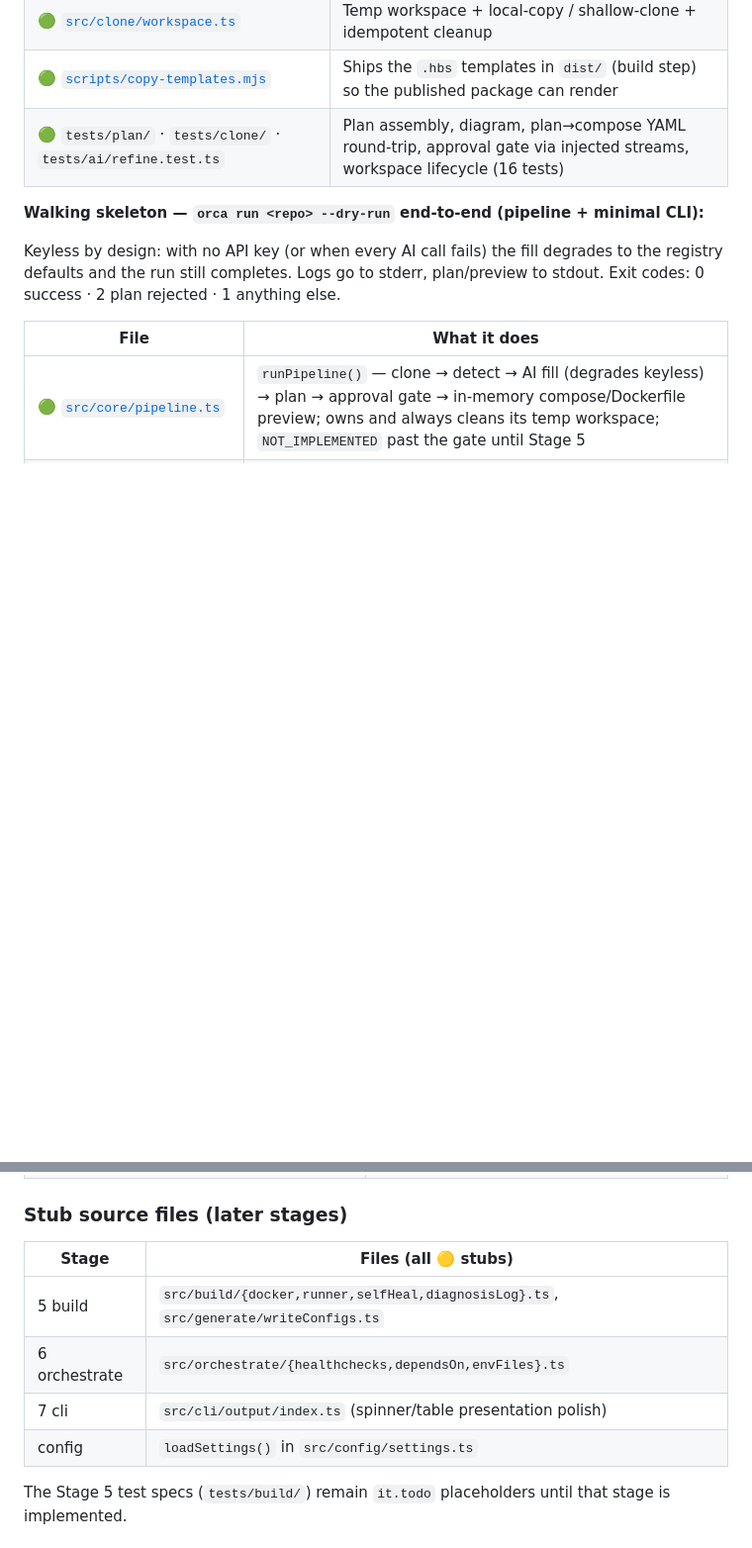
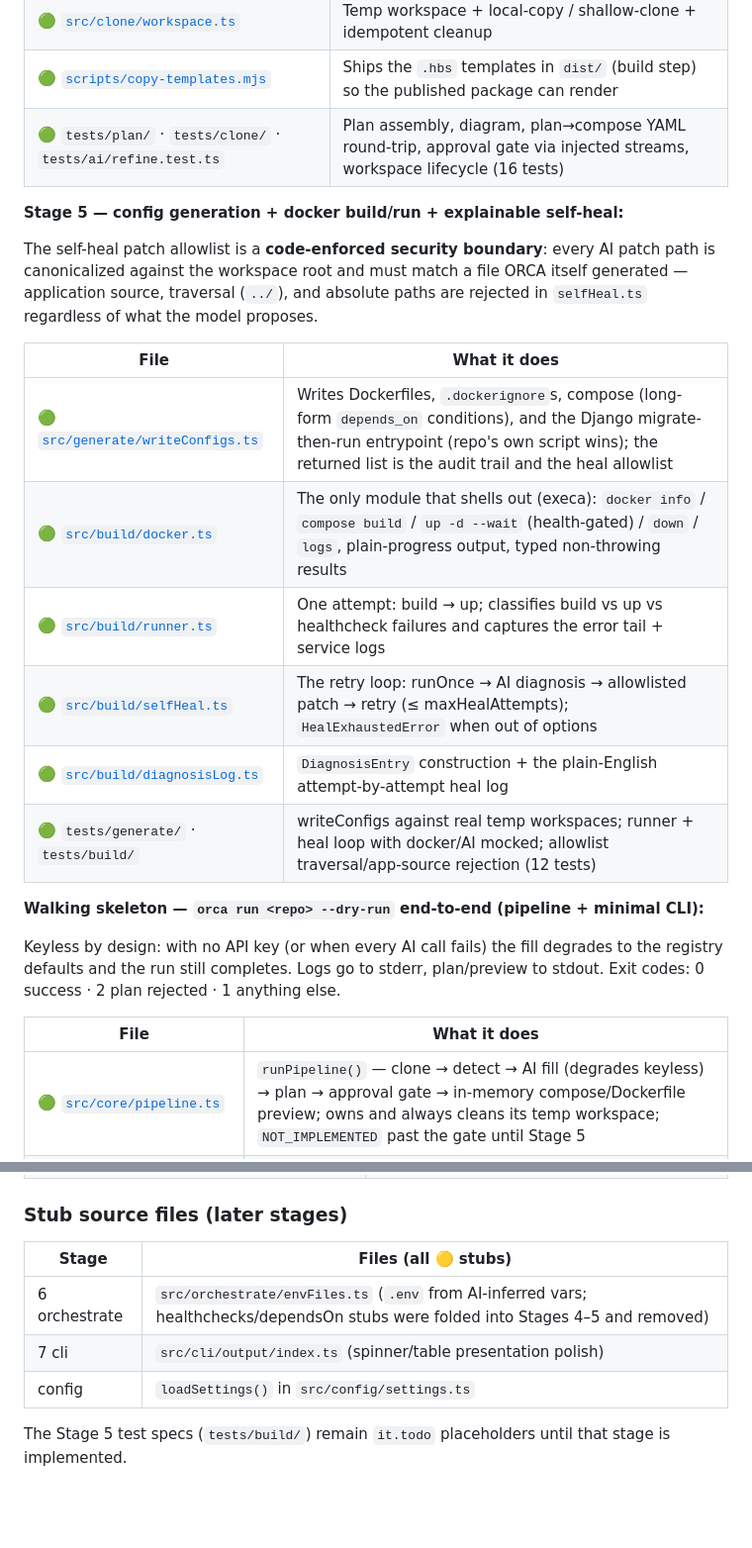
Before and after one commit to guru-bharadwaj20/ORCA, a Markdown page: README.md, 2 parts joined by grey strips. Shown at 99% size. GitHub-like rendering; blank space fills up the shorter version.

```diff
--- a/README.md
+++ b/README.md
@@ -265,6 +276,22 @@ call `ai.complete(prompt, schema, ledger)` and never learn which provider ran.
 | 🟢 [`scripts/copy-templates.mjs`](scripts/copy-templates.mjs)   | Ships the `.hbs` templates in `dist/` (build step) so the published package can render                                   |
 | 🟢 `tests/plan/` · `tests/clone/` · `tests/ai/refine.test.ts`   | Plan assembly, diagram, plan→compose YAML round-trip, approval gate via injected streams, workspace lifecycle (16 tests) |
 
+**Stage 5 — config generation + docker build/run + explainable self-heal:**
+
+The self-heal patch allowlist is a **code-enforced security boundary**: every AI patch
+path is canonicalized against the workspace root and must match a file ORCA itself
+generated — application source, traversal (`../`), and absolute paths are rejected in
+`selfHeal.ts` regardless of what the model proposes.
+
+| File                                                              | What it does                                                                                                                                                                                                        |
+| ----------------------------------------------------------------- | ------------------------------------------------------------------------------------------------------------------------------------------------------------------------------------------------------------------- |
+| 🟢 [`src/generate/writeConfigs.ts`](src/generate/writeConfigs.ts) | Writes Dockerfiles, `.dockerignore`s, compose (long-form `depends_on` conditions), and the Django migrate-then-run entrypoint (repo's own script wins); the returned list is the audit trail and the heal allowlist |
+| 🟢 [`src/build/docker.ts`](src/build/docker.ts)                   | The only module that shells out (execa): `docker info` / `compose build` / `up -d --wait` (health-gated) / `down` / `logs`, plain-progress output, typed non-throwing results                                       |
+| 🟢 [`src/build/runner.ts`](src/build/runner.ts)                   | One attempt: build → up; classifies build vs up vs healthcheck failures and captures the error tail + service logs                                                                                                  |
+| 🟢 [`src/build/selfHeal.ts`](src/build/selfHeal.ts)               | The retry loop: runOnce → AI diagnosis → allowlisted patch → retry (≤ maxHealAttempts); `HealExhaustedError` when out of options                                                                                    |
+| 🟢 [`src/build/diagnosisLog.ts`](src/build/diagnosisLog.ts)       | `DiagnosisEntry` construction + the plain-English attempt-by-attempt heal log                                                                                                                                       |
+| 🟢 `tests/generate/` · `tests/build/`                             | writeConfigs against real temp workspaces; runner + heal loop with docker/AI mocked; allowlist traversal/app-source rejection (12 tests)                                                                            |
+
 **Walking skeleton — `orca run <repo> --dry-run` end-to-end (pipeline + minimal CLI):**
 
 Keyless by design: with no API key (or when every AI call fails) the fill degrades to
@@ -296,12 +323,11 @@ is a stub), 🟢 [`src/types/index.ts`](src/types/index.ts) (type re-exports).
 
 ### Stub source files (later stages)
 
-| Stage         | Files (all 🟡 stubs)                                                                 |
-| ------------- | ------------------------------------------------------------------------------------ |
-| 5 build       | `src/build/{docker,runner,selfHeal,diagnosisLog}.ts`, `src/generate/writeConfigs.ts` |
-| 6 orchestrate | `src/orchestrate/{healthchecks,dependsOn,envFiles}.ts`                               |
-| 7 cli         | `src/cli/output/index.ts` (spinner/table presentation polish)                        |
-| config        | `loadSettings()` in `src/config/settings.ts`                                         |
+| Stage         | Files (all 🟡 stubs)                                                                                                               |
+| ------------- | ---------------------------------------------------------------------------------------------------------------------------------- |
+| 6 orchestrate | `src/orchestrate/envFiles.ts` (`.env` from AI-inferred vars; healthchecks/dependsOn stubs were folded into Stages 4–5 and removed) |
+| 7 cli         | `src/cli/output/index.ts` (spinner/table presentation polish)                                                                      |
+| config        | `loadSettings()` in `src/config/settings.ts`                                                                                       |
 
 The Stage 5 test specs (`tests/build/`) remain `it.todo` placeholders until that stage
 is implemented.
```
Also changed, not shown: other parts of README.md (+31 -20 lines).
